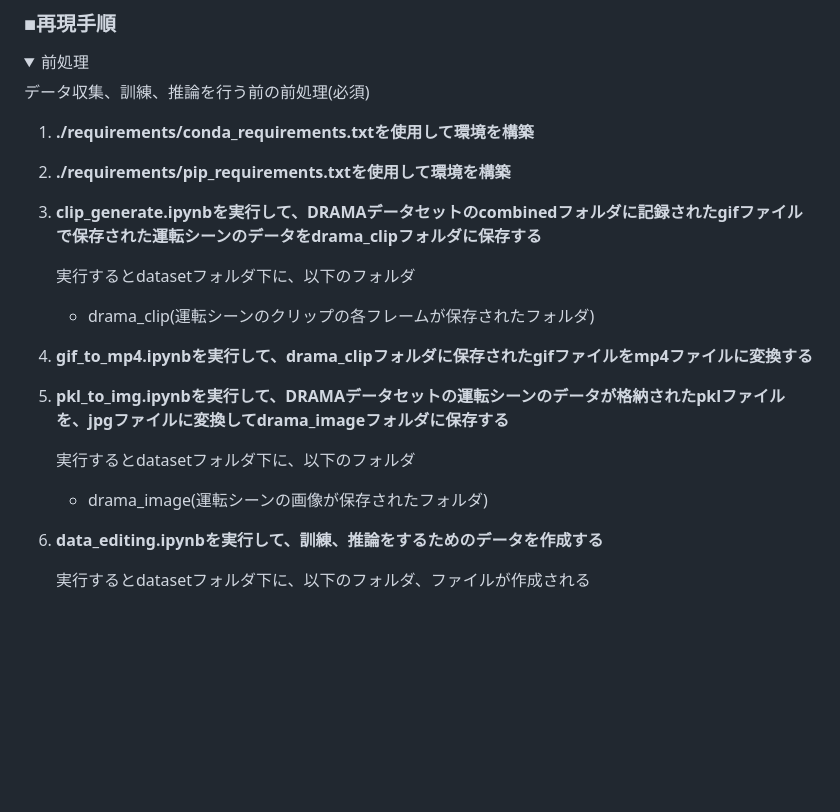
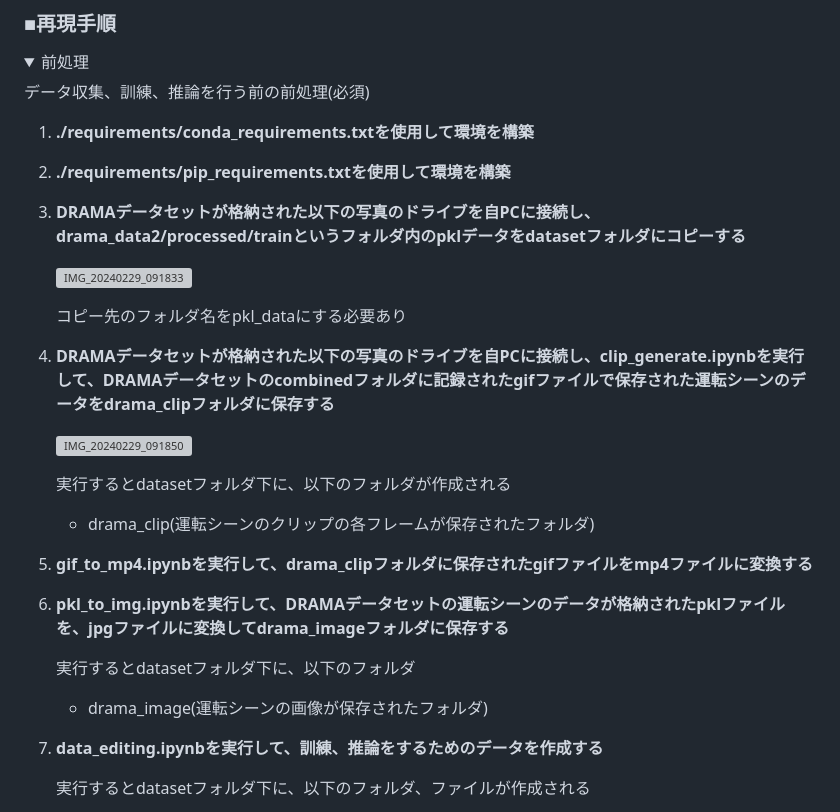
Before and after one commit to naoki01maeda/2024--, a Markdown page: README.md, the part around the change. Drawn GitHub-style; folded sections open; blank space fills up the shorter version; grey boxes are pictures that could not be loaded.

```diff
--- a/README.md
+++ b/README.md
@@ -112,19 +112,27 @@
 
 2. __./requirements/pip_requirements.txtを使用して環境を構築__
 
-3. __clip_generate.ipynbを実行して、DRAMAデータセットのcombinedフォルダに記録されたgifファイルで保存された運転シーンのデータをdrama_clipフォルダに保存する__
+3. __DRAMAデータセットが格納された以下の写真のドライブを自PCに接続し、drama_data2/processed/trainというフォルダ内のpklデータをdatasetフォルダにコピーする__
 
-    実行するとdatasetフォルダ下に、以下のフォルダ
+     ![IMG_20240229_091833](https://github.com/naoki01maeda/2024-maeda/assets/98692841/4e6758dc-661c-415a-9e31-65f1a36c6538)
+
+     コピー先のフォルダ名をpkl_dataにする必要あり
+
+4. __DRAMAデータセットが格納された以下の写真のドライブを自PCに接続し、clip_generate.ipynbを実行して、DRAMAデータセットのcombinedフォルダに記録されたgifファイルで保存された運転シーンのデータをdrama_clipフォルダに保存する__
+
+    ![IMG_20240229_091850](https://github.com/naoki01maeda/2024-maeda/assets/98692841/45f4dcbb-570c-4e61-bd6d-639204b1dc4d)
+
+    実行するとdatasetフォルダ下に、以下のフォルダが作成される
      - drama_clip(運転シーンのクリップの各フレームが保存されたフォルダ)
 
-4. __gif_to_mp4.ipynbを実行して、drama_clipフォルダに保存されたgifファイルをmp4ファイルに変換する__
+5. __gif_to_mp4.ipynbを実行して、drama_clipフォルダに保存されたgifファイルをmp4ファイルに変換する__
 
-5. __pkl_to_img.ipynbを実行して、DRAMAデータセットの運転シーンのデータが格納されたpklファイルを、jpgファイルに変換してdrama_imageフォルダに保存する__
+6. __pkl_to_img.ipynbを実行して、DRAMAデータセットの運転シーンのデータが格納されたpklファイルを、jpgファイルに変換してdrama_imageフォルダに保存する__
 
     実行するとdatasetフォルダ下に、以下のフォルダ
      - drama_image(運転シーンの画像が保存されたフォルダ)
 
-6. __data_editing.ipynbを実行して、訓練、推論をするためのデータを作成する__
+7. __data_editing.ipynbを実行して、訓練、推論をするためのデータを作成する__
 
     実行するとdatasetフォルダ下に、以下のフォルダ、ファイルが作成される
 
```
